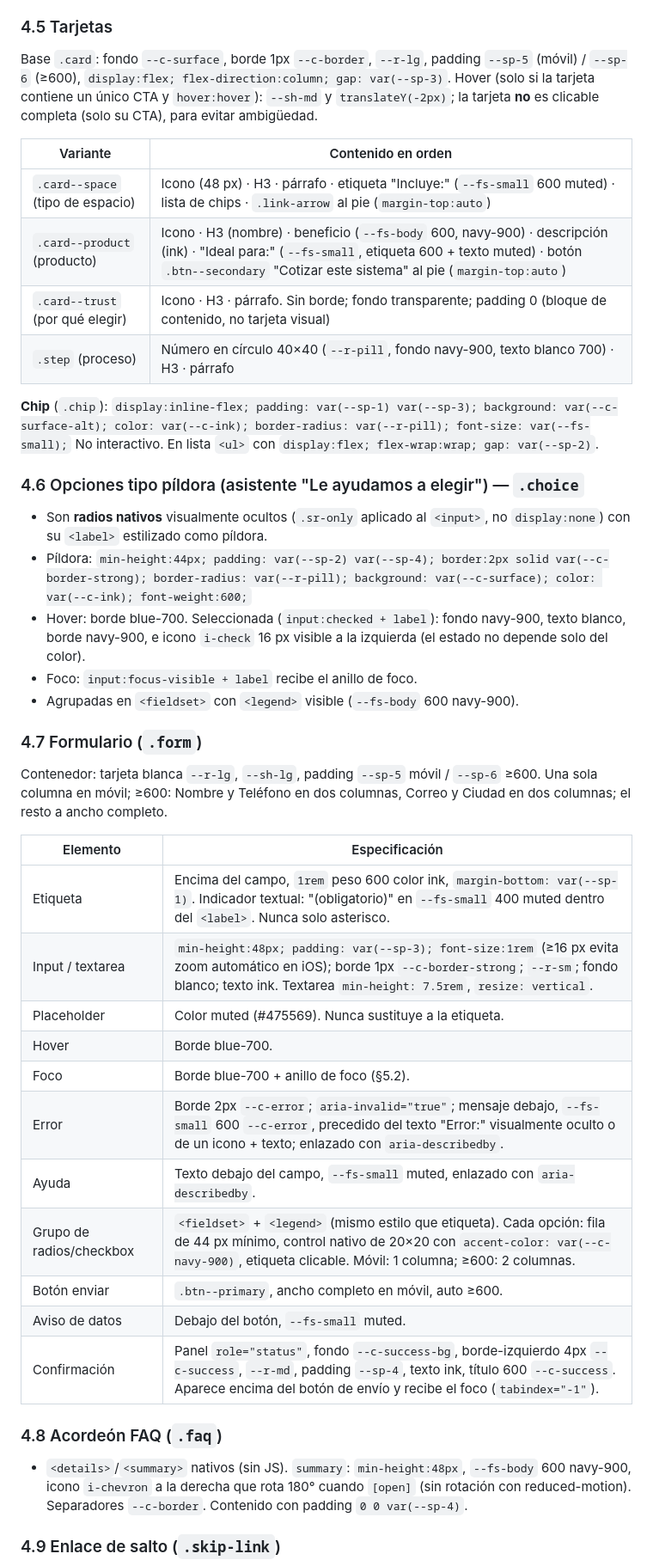
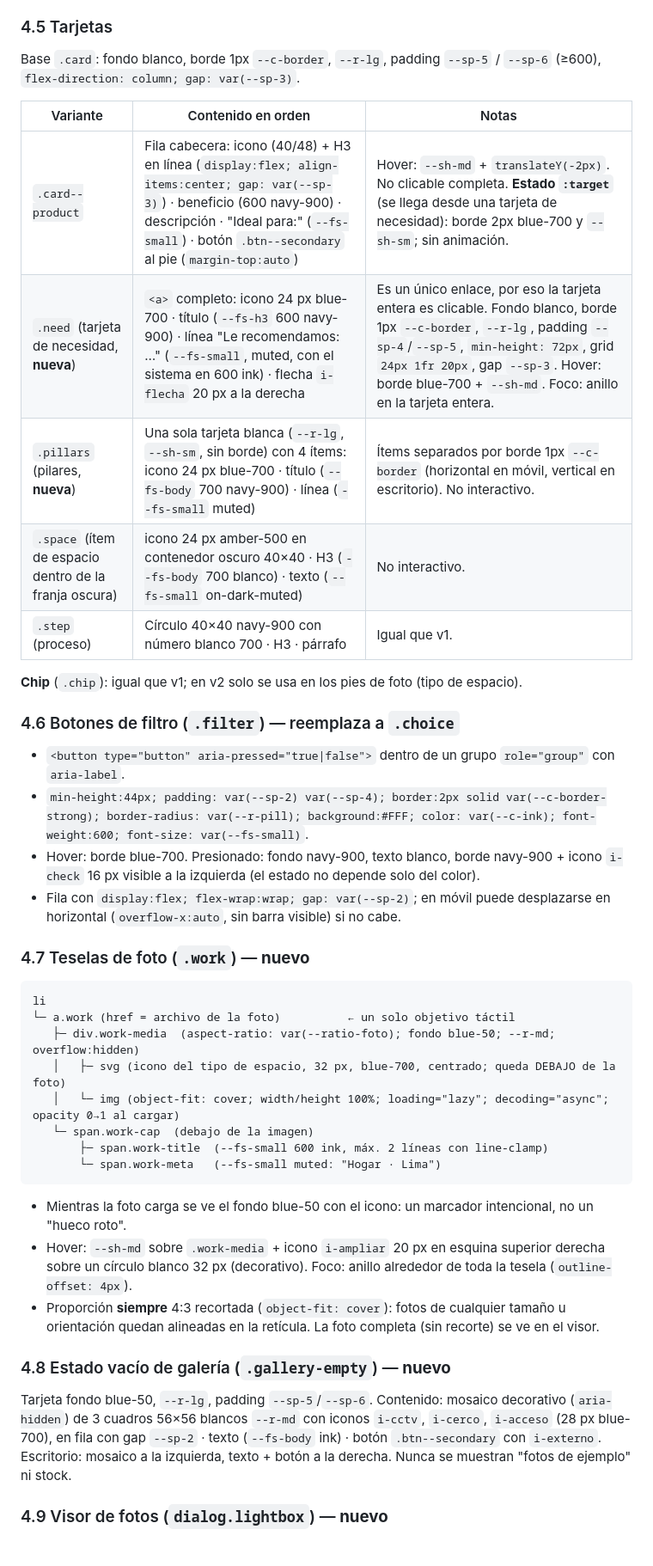
Before and after one commit to ArturoGomezGz/Seproseg-landing, a Markdown page: docs/diseno/sistema.md, the part around one of its changes. Shown at 86% size. Drawn GitHub-style.

Commit message:
Agrega spec 002 de rediseño y sistema de diseño v2.0
Co-Authored-By: Claude Sonnet 5.5 <noreply@anthropic.com>
Claude-Session: https://claude.ai/code/session_016YN1ec11SQjcyjFsxjU6DQ

````diff
--- a/docs/diseno/sistema.md
+++ b/docs/diseno/sistema.md
@@ -271,46 +239,45 @@ Base común: `display:inline-flex; align-items:center; justify-content:center; g
 
 ### 4.5 Tarjetas
 
-Base `.card`: fondo `--c-surface`, borde 1px `--c-border`, `--r-lg`, padding `--sp-5` (móvil) / `--sp-6` (≥600), `display:flex; flex-direction:column; gap: var(--sp-3)`. Hover (solo si la tarjeta contiene un único CTA y `hover:hover`): `--sh-md` y `translateY(-2px)`; la tarjeta **no** es clicable completa (solo su CTA), para evitar ambigüedad.
+Base `.card`: fondo blanco, borde 1px `--c-border`, `--r-lg`, padding `--sp-5` / `--sp-6` (≥600), `flex-direction: column; gap: var(--sp-3)`.
 
-| Variante | Contenido en orden |
-|---|---|
-| `.card--space` (tipo de espacio) | Icono (48 px) · H3 · párrafo · etiqueta "Incluye:" (`--fs-small` 600 muted) · lista de chips · `.link-arrow` al pie (`margin-top:auto`) |
-| `.card--product` (producto) | Icono · H3 (nombre) · beneficio (`--fs-body` 600, navy-900) · descripción (ink) · "Ideal para:" (`--fs-small`, etiqueta 600 + texto muted) · botón `.btn--secondary` "Cotizar este sistema" al pie (`margin-top:auto`) |
-| `.card--trust` (por qué elegir) | Icono · H3 · párrafo. Sin borde; fondo transparente; padding 0 (bloque de contenido, no tarjeta visual) |
-| `.step` (proceso) | Número en círculo 40×40 (`--r-pill`, fondo navy-900, texto blanco 700) · H3 · párrafo |
+| Variante | Contenido en orden | Notas |
+|---|---|---|
+| `.card--product` | Fila cabecera: icono (40/48) + H3 en línea (`display:flex; align-items:center; gap: var(--sp-3)`) · beneficio (600 navy-900) · descripción · "Ideal para:" (`--fs-small`) · botón `.btn--secondary` al pie (`margin-top:auto`) | Hover: `--sh-md` + `translateY(-2px)`. No clicable completa. **Estado `:target`** (se llega desde una tarjeta de necesidad): borde 2px blue-700 y `--sh-sm`; sin animación. |
+| `.need` (tarjeta de necesidad, **nueva**) | `<a>` completo: icono 24 px blue-700 · título (`--fs-h3` 600 navy-900) · línea "Le recomendamos: …" (`--fs-small`, muted, con el sistema en 600 ink) · flecha `i-flecha` 20 px a la derecha | Es un único enlace, por eso la tarjeta entera es clicable. Fondo blanco, borde 1px `--c-border`, `--r-lg`, padding `--sp-4`/`--sp-5`, `min-height: 72px`, grid `24px 1fr 20px`, gap `--sp-3`. Hover: borde blue-700 + `--sh-md`. Foco: anillo en la tarjeta entera. |
+| `.pillars` (pilares, **nueva**) | Una sola tarjeta blanca (`--r-lg`, `--sh-sm`, sin borde) con 4 ítems: icono 24 px blue-700 · título (`--fs-body` 700 navy-900) · línea (`--fs-small` muted) | Ítems separados por borde 1px `--c-border` (horizontal en móvil, vertical en escritorio). No interactivo. |
+| `.space` (ítem de espacio dentro de la franja oscura) | icono 24 px amber-500 en contenedor oscuro 40×40 · H3 (`--fs-body` 700 blanco) · texto (`--fs-small` on-dark-muted) | No interactivo. |
+| `.step` (proceso) | Círculo 40×40 navy-900 con número blanco 700 · H3 · párrafo | Igual que v1. |
 
-**Chip** (`.chip`): `display:inline-flex; padding: var(--sp-1) var(--sp-3); background: var(--c-surface-alt); color: var(--c-ink); border-radius: var(--r-pill); font-size: var(--fs-small);` No interactivo. En lista `<ul>` con `display:flex; flex-wrap:wrap; gap: var(--sp-2)`.
+**Chip** (`.chip`): igual que v1; en v2 solo se usa en los pies de foto (tipo de espacio).
 
-### 4.6 Opciones tipo píldora (asistente "Le ayudamos a elegir") — `.choice`
+### 4.6 Botones de filtro (`.filter`) — reemplaza a `.choice`
 
-- Son **radios nativos** visualmente ocultos (`.sr-only` aplicado al `<input>`, no `display:none`) con su `<label>` estilizado como píldora.
-- Píldora: `min-height:44px; padding: var(--sp-2) var(--sp-4); border:2px solid var(--c-border-strong); border-radius: var(--r-pill); background: var(--c-surface); color: var(--c-ink); font-weight:600;`
-- Hover: borde blue-700. Seleccionada (`input:checked + label`): fondo navy-900, texto blanco, borde navy-900, e icono `i-check` 16 px visible a la izquierda (el estado no depende solo del color).
-- Foco: `input:focus-visible + label` recibe el anillo de foco.
-- Agrupadas en `<fieldset>` con `<legend>` visible (`--fs-body` 600 navy-900).
+- `<button type="button" aria-pressed="true|false">` dentro de un grupo `role="group"` con `aria-label`.
+- `min-height:44px; padding: var(--sp-2) var(--sp-4); border:2px solid var(--c-border-strong); border-radius: var(--r-pill); background:#FFF; color: var(--c-ink); font-weight:600; font-size: var(--fs-small)`.
+- Hover: borde blue-700. Presionado: fondo navy-900, texto blanco, borde navy-900 + icono `i-check` 16 px visible a la izquierda (el estado no depende solo del color).
+- Fila con `display:flex; flex-wrap:wrap; gap: var(--sp-2)`; en móvil puede desplazarse en horizontal (`overflow-x:auto`, sin barra visible) si no cabe.
 
-### 4.7 Formulario (`.form`)
+### 4.7 Teselas de foto (`.work`) — **nuevo**
 
-Contenedor: tarjeta blanca `--r-lg`, `--sh-lg`, padding `--sp-5` móvil / `--sp-6` ≥600. Una sola columna en móvil; ≥600: Nombre y Teléfono en dos columnas, Correo y Ciudad en dos columnas; el resto a ancho completo.
+```
+li
+└─ a.work (href = archivo de la foto)          ← un solo objetivo táctil
+   ├─ div.work-media  (aspect-ratio: var(--ratio-foto); fondo blue-50; --r-md; overflow:hidden)
+   │   ├─ svg (icono del tipo de espacio, 32 px, blue-700, centrado; queda DEBAJO de la foto)
+   │   └─ img (object-fit: cover; width/height 100%; loading="lazy"; decoding="async"; opacity 0→1 al cargar)
+   └─ span.work-cap  (debajo de la imagen)
+       ├─ span.work-title  (--fs-small 600 ink, máx. 2 líneas con line-clamp)
+       └─ span.work-meta   (--fs-small muted: "Hogar · Lima")
+```
 
-| Elemento | Especificación |
-|---|---|
-| Etiqueta | Encima del campo, `1rem` peso 600 color ink, `margin-bottom: var(--sp-1)`. Indicador textual: "(obligatorio)" en `--fs-small` 400 muted dentro del `<label>`. Nunca solo asterisco. |
-| Input / textarea | `min-height:48px; padding: var(--sp-3); font-size:1rem` (≥16 px evita zoom automático en iOS); borde 1px `--c-border-strong`; `--r-sm`; fondo blanco; texto ink. Textarea `min-height: 7.5rem`, `resize: vertical`. |
-| Placeholder | Color muted (#475569). Nunca sustituye a la etiqueta. |
-| Hover | Borde blue-700. |
-| Foco | Borde blue-700 + anillo de foco (§5.2). |
-| Error | Borde 2px `--c-error`; `aria-invalid="true"`; mensaje debajo, `--fs-small` 600 `--c-error`, precedido del texto "Error:" visualmente oculto o de un icono + texto; enlazado con `aria-describedby`. |
-| Ayuda | Texto debajo del campo, `--fs-small` muted, enlazado con `aria-describedby`. |
-| Grupo de radios/checkbox | `<fieldset>` + `<legend>` (mismo estilo que etiqueta). Cada opción: fila de 44 px mínimo, control nativo de 20×20 con `accent-color: var(--c-navy-900)`, etiqueta clicable. Móvil: 1 columna; ≥600: 2 columnas. |
-| Botón enviar | `.btn--primary`, ancho completo en móvil, auto ≥600. |
-| Aviso de datos | Debajo del botón, `--fs-small` muted. |
-| Confirmación | Panel `role="status"`, fondo `--c-success-bg`, borde-izquierdo 4px `--c-success`, `--r-md`, padding `--sp-4`, texto ink, título 600 `--c-success`. Aparece encima del botón de envío y recibe el foco (`tabindex="-1"`). |
+- Mientras la foto carga se ve el fondo blue-50 con el icono: un marcador intencional, no un "hueco roto".
+- Hover: `--sh-md` sobre `.work-media` + icono `i-ampliar` 20 px en esquina superior derecha sobre un círculo blanco 32 px (decorativo). Foco: anillo alrededor de toda la tesela (`outline-offset: 4px`).
+- Proporción **siempre** 4:3 recortada (`object-fit: cover`): fotos de cualquier tamaño u orientación quedan alineadas en la retícula. La foto completa (sin recorte) se ve en el visor.
 
-### 4.8 Acordeón FAQ (`.faq`)
+### 4.8 Estado vacío de galería (`.gallery-empty`) — **nuevo**
 
-- `<details>`/`<summary>` nativos (sin JS). `summary`: `min-height:48px`, `--fs-body` 600 navy-900, icono `i-chevron` a la derecha que rota 180° cuando `[open]` (sin rotación con reduced-motion). Separadores `--c-border`. Contenido con padding `0 0 var(--sp-4)`.
+Tarjeta fondo blue-50, `--r-lg`, padding `--sp-5`/`--sp-6`. Contenido: mosaico decorativo (`aria-hidden`) de 3 cuadros 56×56 blancos `--r-md` con iconos `i-cctv`, `i-cerco`, `i-acceso` (28 px blue-700), en fila con gap `--sp-2` · texto (`--fs-body` ink) · botón `.btn--secondary` con `i-externo`. Escritorio: mosaico a la izquierda, texto + botón a la derecha. Nunca se muestran "fotos de ejemplo" ni stock.
 
-### 4.9 Enlace de salto (`.skip-link`)
+### 4.9 Visor de fotos (`dialog.lightbox`) — **nuevo**
 
````
Also changed, not shown: other parts of docs/diseno/sistema.md (+161 -161 lines), 1 other file.
